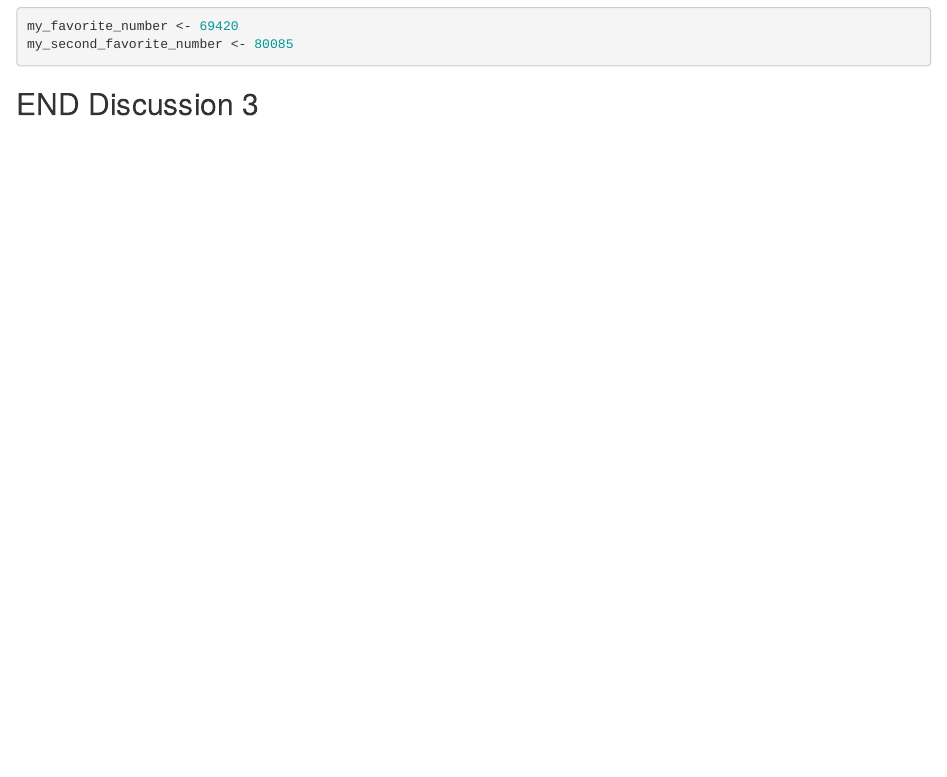
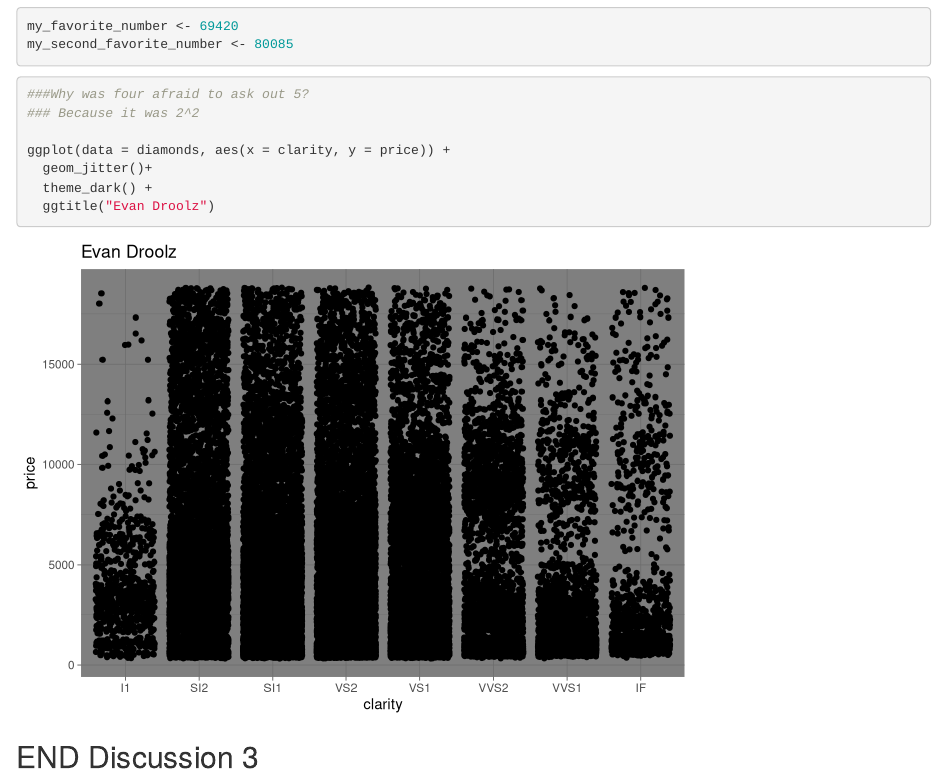
Before and after one commit to AJZekanoski/wild-git-collab, an R Markdown document (git_wild.rmd): the page in a window 1100 px wide, from 2220 px down. Rendered offline with R 4.5, knitr and Pandoc, with nearby package versions; code that draws random numbers runs with fixed seeds of ours.

Commit message:
told a joke

````diff
--- a/git_wild.rmd
+++ b/git_wild.rmd
@@ -51,7 +51,13 @@ my_second_favorite_number <- 80085
 ```
 
 ```{r break-it-2}
+###Why was four afraid to ask out 5?
+### Because it was 2^2
 
+ggplot(data = diamonds, aes(x = clarity, y = price)) +
+  geom_jitter()+
+  theme_dark() +
+  ggtitle("Evan Droolz")
 ```
 
 ## END Discussion 3
````
